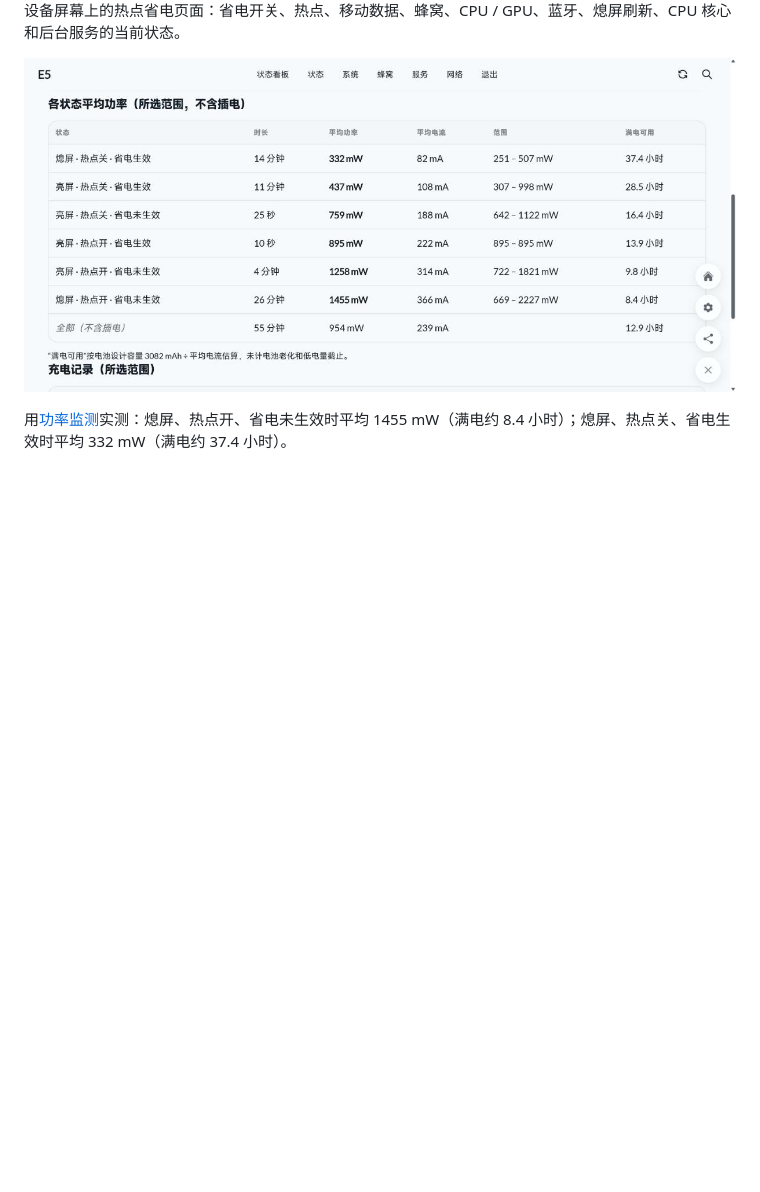
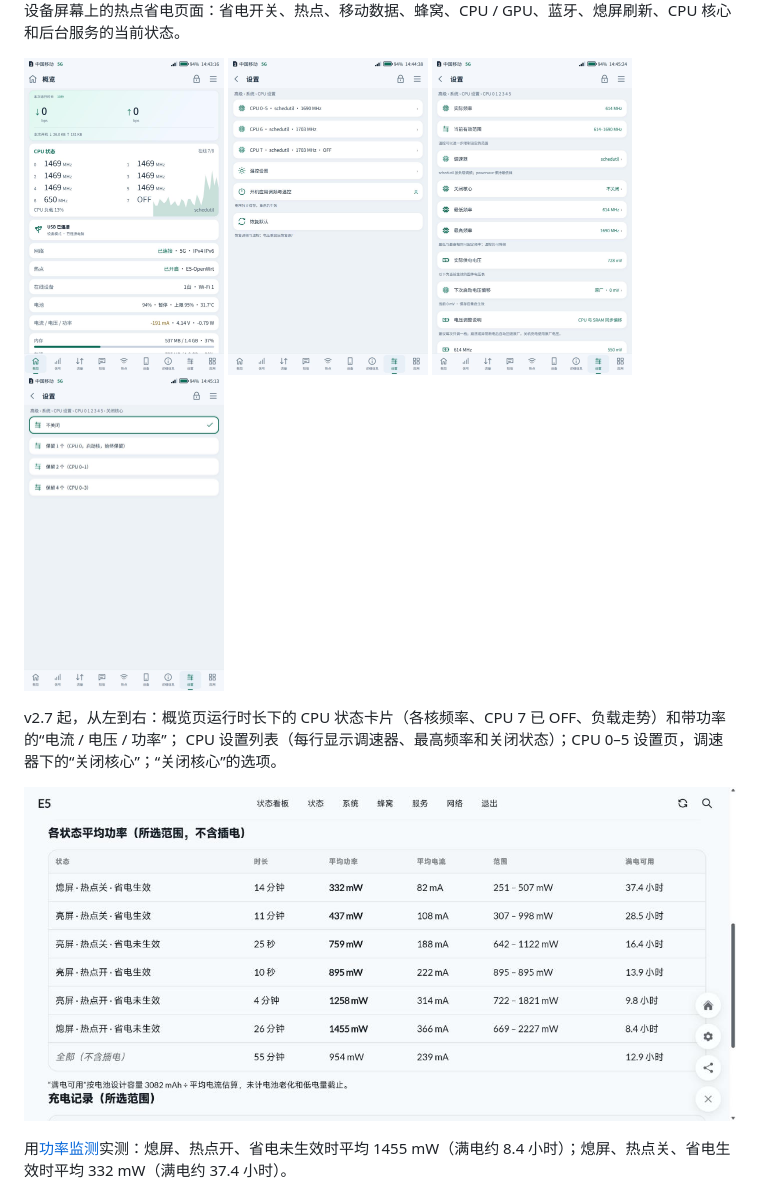
Before and after one commit to CharlesGool/e5-hotspot-saver, a Markdown page: README.md, the part around the change. Rendered like a GitHub page; pictures changed too: screenshots/cpu-cores-off.jpg (added), screenshots/cpu-domain.jpg (added), screenshots/cpu-overview.jpg (added); blank space fills up the shorter version.

Commit message:
README: v2.7 的 CPU 相关截图
概览页 CPU 状态卡片与功率、CPU 设置列表、CPU 0–5 设置页的“关闭核心”、
“关闭核心”选项，四张并排放在截图一节。

Co-Authored-By: Claude Opus 5.5 <noreply@anthropic.com>

```diff
--- a/README.md
+++ b/README.md
@@ -11,6 +11,11 @@
 <img src="screenshots/hotspot-saver.png" alt="热点省电" width="320">
 
 设备屏幕上的热点省电页面：省电开关、热点、移动数据、蜂窝、CPU / GPU、蓝牙、熄屏刷新、CPU 核心和后台服务的当前状态。
+
+<img src="screenshots/cpu-overview.jpg" alt="概览页 CPU 状态" width="200"> <img src="screenshots/cpu-settings.jpg" alt="CPU 设置列表" width="200"> <img src="screenshots/cpu-domain.jpg" alt="CPU 0–5 设置页" width="200"> <img src="screenshots/cpu-cores-off.jpg" alt="关闭核心选项" width="200">
+
+v2.7 起，从左到右：概览页运行时长下的 CPU 状态卡片（各核频率、CPU 7 已 OFF、负载走势）和带功率的“电流 / 电压 / 功率”；
+CPU 设置列表（每行显示调速器、最高频率和关闭状态）；CPU 0–5 设置页，调速器下的“关闭核心”；“关闭核心”的选项。
 
 ![各状态平均功率](screenshots/power-by-state.jpg)
 
```
